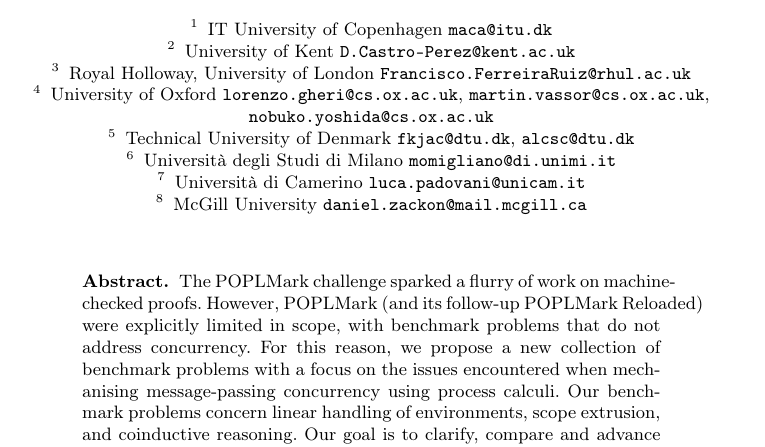
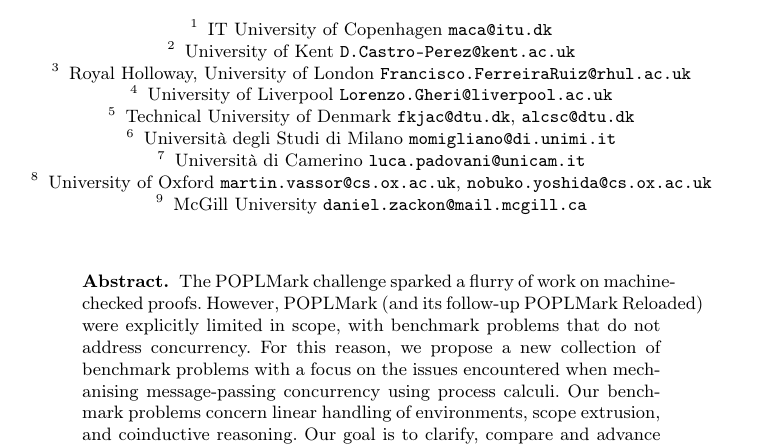
Before and after one commit to concurrentbenchmark/concurrentbenchmark, a LaTeX paper (paper/paper.tex): part of page 1 of 16, cut so that both start at the same text. Compiled offline with pdfLaTeX.

Commit message:
Change Lorenzo's affiliation to Liverpool.

```diff
--- a/paper/paper.tex
+++ b/paper/paper.tex
@@ -34,13 +33,15 @@
+\and Daniel Zackon \inst{9}\orcidID{0000-0000-0000-0000}
 }
 
 \institute{
      IT University of Copenhagen \email{maca@itu.dk}
 \and University of Kent \email{D.Castro-Perez@kent.ac.uk}
 \and Royal Holloway, University of London \email{Francisco.FerreiraRuiz@rhul.ac.uk}
-\and University of Oxford \email{lorenzo.gheri@cs.ox.ac.uk}, \email{martin.vassor@cs.ox.ac.uk}, \email{nobuko.yoshida@cs.ox.ac.uk}
+\and University of Liverpool \email{Lorenzo.Gheri@liverpool.ac.uk}
 \and Technical University of Denmark \email{fkjac@dtu.dk}, \email{alcsc@dtu.dk}
 \and Università degli Studi di Milano \email{momigliano@di.unimi.it}
 \and Università di Camerino \email{luca.padovani@unicam.it}
+\and University of Oxford \email{martin.vassor@cs.ox.ac.uk}, \email{nobuko.yoshida@cs.ox.ac.uk}
 \and McGill University \email{daniel.zackon@mail.mcgill.ca}
 }
 
```
Also changed, not shown: paper/paper.tex (5 more changed lines).
